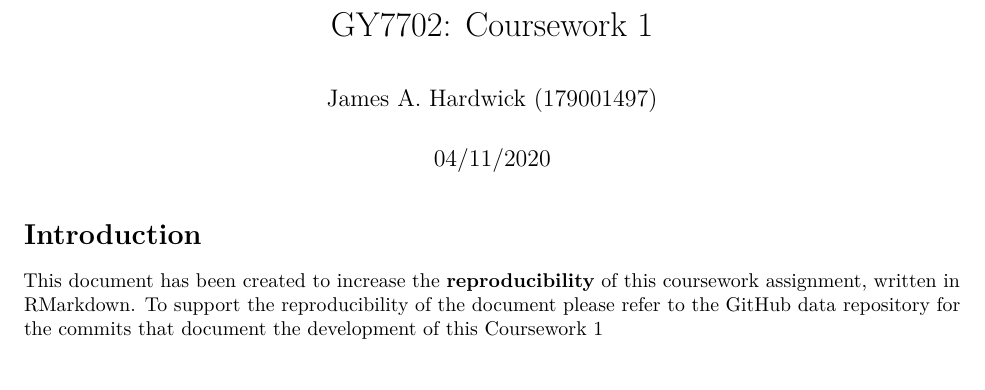
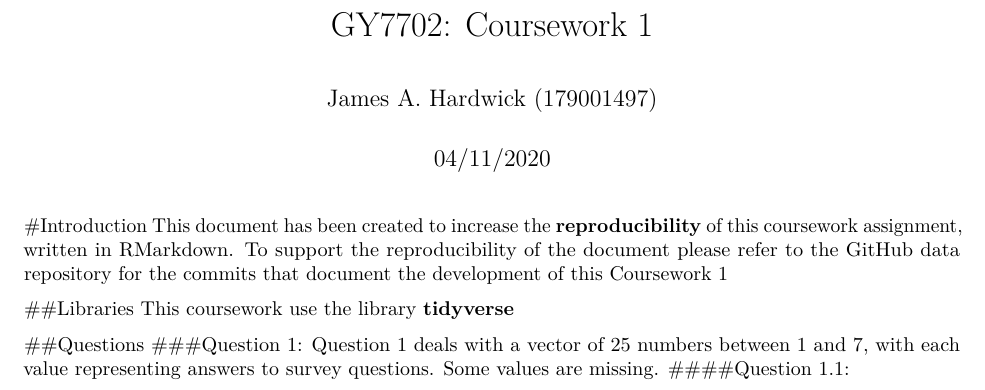
Before and after one commit to Jah109/GY7702_CW1, an R Markdown document (CW1_RMarkdown.Rmd): part of the page, cut so that both start at the same text. Rendered offline with R 4.5, knitr and Pandoc, then LaTeX, with nearby package versions.

Commit message:
Add what Libraries used and began describing question 1

```diff
--- a/CW1_RMarkdown.Rmd
+++ b/CW1_RMarkdown.Rmd
@@ -4,6 +4,17 @@ author: "James A. Hardwick (179001497)"
 date: "04/11/2020"
 output: pdf_document
 ---
-# Introduction
+#Introduction
 This document has been created to increase the **reproducibility** of this coursework
-assignment, written in RMarkdown. To support the reproducibility of the document please refer to the [GitHub data repository](https://github.com/Jah109/GY7702_CW1.git) for the commits that document the development of this Coursework 1
+assignment, written in RMarkdown. To support the reproducibility of the document
+please refer to the [GitHub data repository](https://github.com/Jah109/GY7702_CW1.git)
+for the commits that document the development of this Coursework 1
+
+##Libraries
+This coursework use the library **tidyverse**
+
+
+##Questions
+###Question 1:
+Question 1 deals with a vector of 25 numbers between 1 and 7, with each value representing answers to survey questions. Some values are missing.
+####Question 1.1:
```
